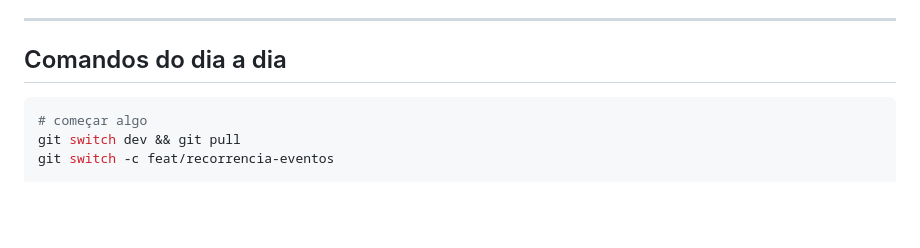
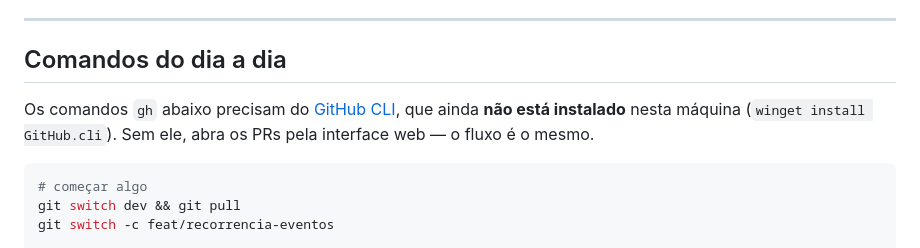
Before and after one commit to Enzirneo/Norbit, a Markdown page: docs/06-fluxo-de-trabalho.md, the part around the change. GitHub-like rendering; blank space fills up the shorter version.

Commit message:
docs: registra que o GitHub CLI ainda nao esta instalado
Os comandos gh do fluxo de trabalho dependem dele. Sem o CLI, os PRs saem pela
interface web e o fluxo nao muda.

Co-Authored-By: Claude Opus 5 <noreply@anthropic.com>

````diff
--- a/docs/06-fluxo-de-trabalho.md
+++ b/docs/06-fluxo-de-trabalho.md
@@ -359,6 +359,10 @@ Uma tarefa está pronta quando **todas** as linhas valem:
 
 ## Comandos do dia a dia
 
+Os comandos `gh` abaixo precisam do [GitHub CLI](https://cli.github.com), que ainda
+**não está instalado** nesta máquina (`winget install GitHub.cli`). Sem ele, abra os PRs
+pela interface web — o fluxo é o mesmo.
+
 ```bash
 # começar algo
 git switch dev && git pull
````
